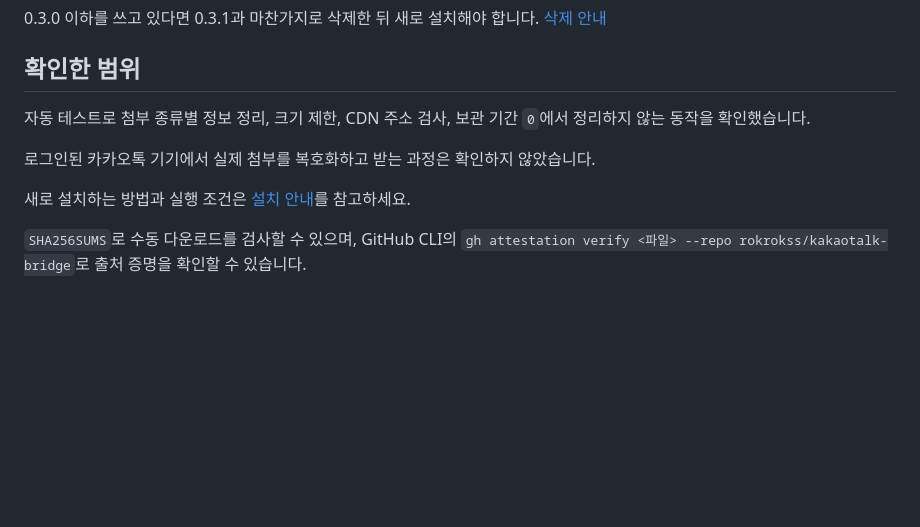
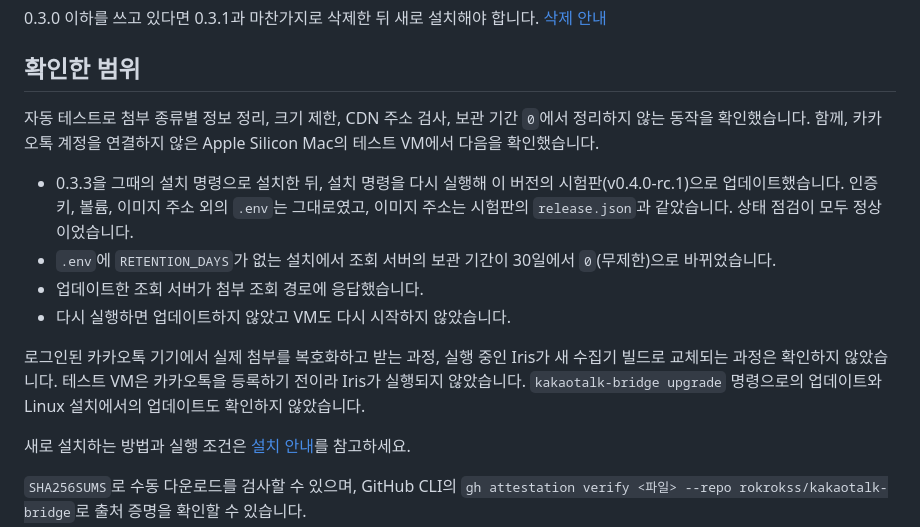
Before and after one commit to rokrokss/kakaotalk-bridge, a Markdown page: docs/release-notes.md, the part around the change. GitHub-like rendering; blank space fills up the shorter version.

Commit message:
Record what the 0.4.0 upgrade check verified
On an Apple Silicon Mac test VM without a KakaoTalk account, a v0.3.3 installation
made with its own installer was upgraded to v0.4.0-rc.1 with the install command.
Keys, volumes and every .env value except the image digests were unchanged, the
digests matched the prerelease's release.json, doctor was healthy, the api's
retention moved from 30 days to unlimited because .env did not set it, the
attachment routes answered, and a second run neither upgraded nor restarted the VM.
The VM was not enrolled, so Iris never ran: the swap to the v7 collector and real
attachment reads remain unchecked, as do upgrade via the upgrade command and Linux.

Co-Authored-By: Claude Opus 5.5 <noreply@anthropic.com>

```diff
--- a/docs/release-notes.md
+++ b/docs/release-notes.md
@@ -24,9 +24,14 @@ curl -fsSL https://raw.githubusercontent.com/rokrokss/kakaotalk-bridge/main/inst
 
 ## 확인한 범위
 
-자동 테스트로 첨부 종류별 정보 정리, 크기 제한, CDN 주소 검사, 보관 기간 `0`에서 정리하지 않는 동작을 확인했습니다.
+자동 테스트로 첨부 종류별 정보 정리, 크기 제한, CDN 주소 검사, 보관 기간 `0`에서 정리하지 않는 동작을 확인했습니다. 함께, 카카오톡 계정을 연결하지 않은 Apple Silicon Mac의 테스트 VM에서 다음을 확인했습니다.
 
-로그인된 카카오톡 기기에서 실제 첨부를 복호화하고 받는 과정은 확인하지 않았습니다.
+- 0.3.3을 그때의 설치 명령으로 설치한 뒤, 설치 명령을 다시 실행해 이 버전의 시험판(v0.4.0-rc.1)으로 업데이트했습니다. 인증 키, 볼륨, 이미지 주소 외의 `.env`는 그대로였고, 이미지 주소는 시험판의 `release.json`과 같았습니다. 상태 점검이 모두 정상이었습니다.
+- `.env`에 `RETENTION_DAYS`가 없는 설치에서 조회 서버의 보관 기간이 30일에서 `0`(무제한)으로 바뀌었습니다.
+- 업데이트한 조회 서버가 첨부 조회 경로에 응답했습니다.
+- 다시 실행하면 업데이트하지 않았고 VM도 다시 시작하지 않았습니다.
+
+로그인된 카카오톡 기기에서 실제 첨부를 복호화하고 받는 과정, 실행 중인 Iris가 새 수집기 빌드로 교체되는 과정은 확인하지 않았습니다. 테스트 VM은 카카오톡을 등록하기 전이라 Iris가 실행되지 않았습니다. `kakaotalk-bridge upgrade` 명령으로의 업데이트와 Linux 설치에서의 업데이트도 확인하지 않았습니다.
 
 새로 설치하는 방법과 실행 조건은 [설치 안내](https://github.com/rokrokss/kakaotalk-bridge/blob/main/docs/quickstart.md)를 참고하세요.
 
```
Also changed, not shown: docs/implementation.md (+3 -1 lines).
